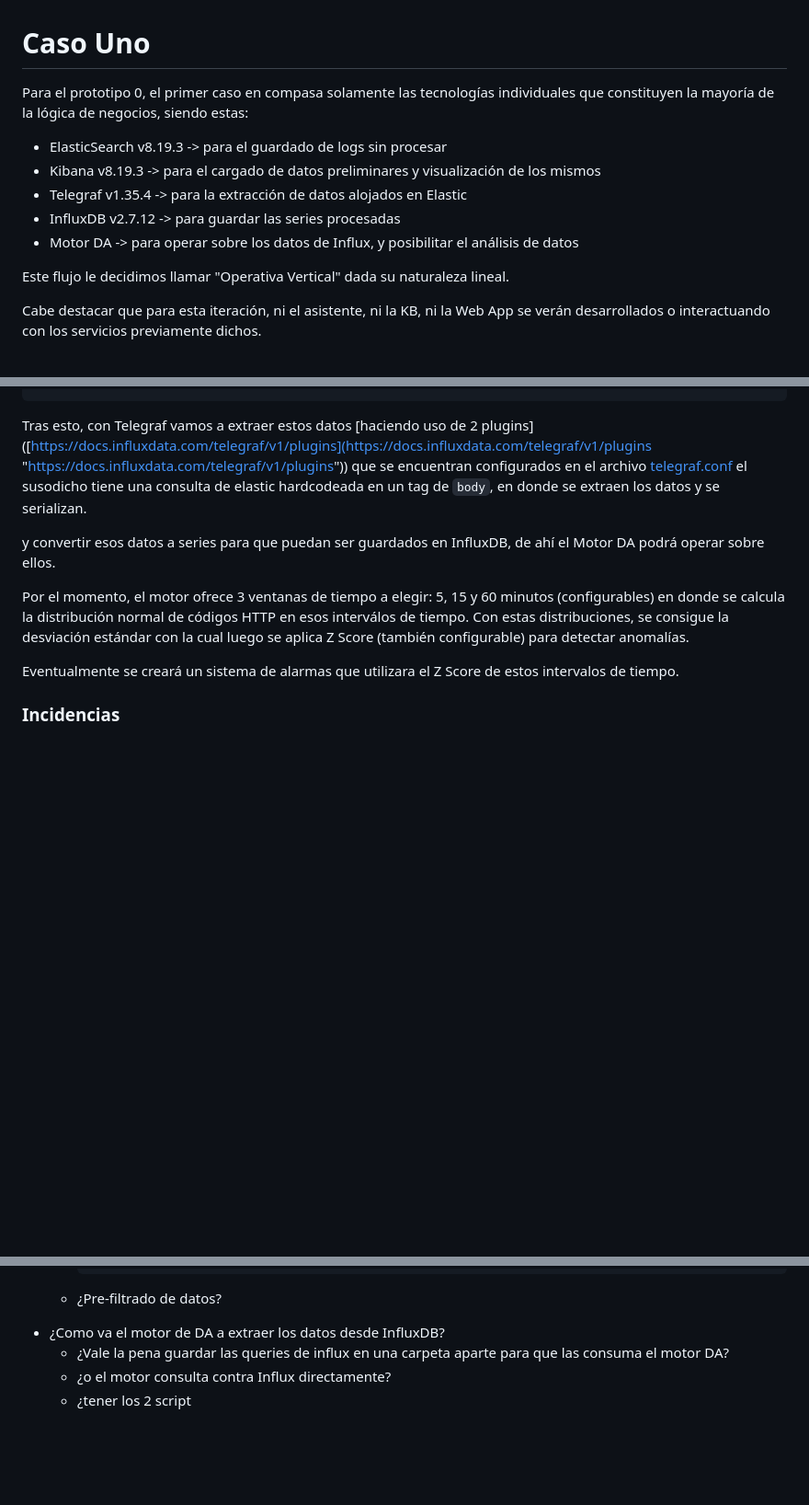
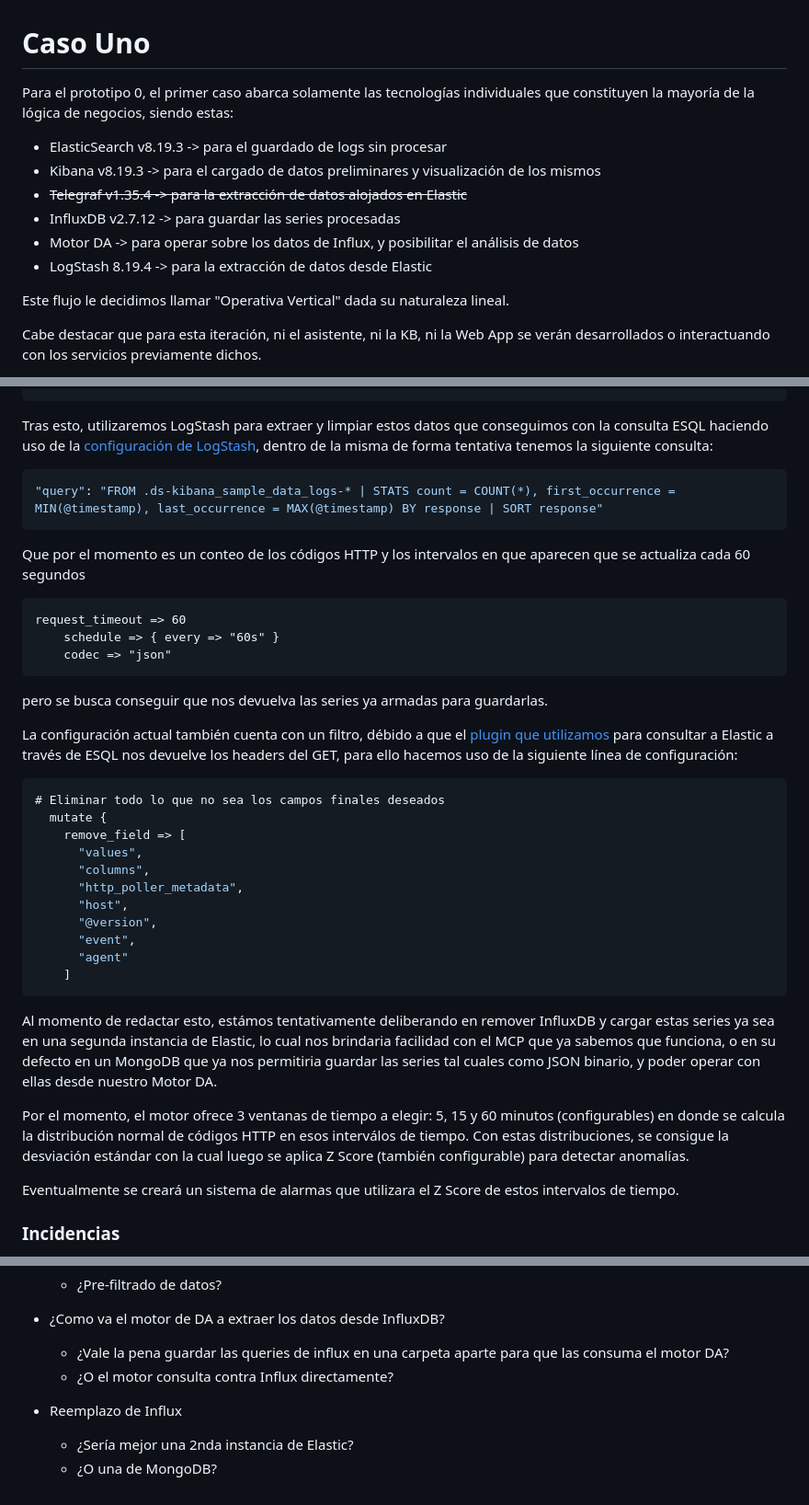
Before and after one commit to ElPiche/FinalProjectADF, a Markdown page: Caso Uno.md, 3 parts joined by grey strips. Shown: that part at 92% size. GitHub-like rendering; blank space fills up the shorter version.

Commit message:
Mejorar redacción y actualizar información sobre datos

````diff
--- a/Caso Uno.md
+++ b/Caso Uno.md
@@ -1,11 +1,12 @@
 # Caso Uno
-Para el prototipo 0, el primer caso en compasa solamente las tecnologías individuales que constituyen la mayoría de la lógica de negocios, siendo estas:
+Para el prototipo 0, el primer caso abarca solamente las tecnologías individuales que constituyen la mayoría de la lógica de negocios, siendo estas:
 
 - ElasticSearch v8.19.3 -> para el guardado de logs sin procesar
 - Kibana v8.19.3 -> para el cargado de datos preliminares y visualización de los mismos
-- Telegraf v1.35.4 -> para la extracción de datos alojados en Elastic
+- ~~Telegraf v1.35.4 -> para la extracción de datos alojados en Elastic~~
 - InfluxDB v2.7.12 -> para guardar las series procesadas
 - Motor DA  -> para operar sobre los datos de Influx, y posibilitar el análisis de datos
+- LogStash 8.19.4 -> para la extracción de datos desde Elastic
 
 Este flujo le decidimos llamar "Operativa Vertical" dada su naturaleza lineal.
 
@@ -76,9 +77,35 @@ el resultado de esta consulta sería:
 }
 ```
 
-Tras esto, con Telegraf vamos a extraer estos datos [haciendo uso de 2 plugins]([https://docs.influxdata.com/telegraf/v1/plugins](https://docs.influxdata.com/telegraf/v1/plugins "https://docs.influxdata.com/telegraf/v1/plugins")) que se encuentran configurados en el archivo [telegraf.conf](https://github.com/ElPiche/FinalProjectADF/blob/main/telegraf.conf) el susodicho tiene una consulta de elastic hardcodeada en un tag de `body`, en donde se extraen los datos y se serializan.
+Tras esto, utilizaremos LogStash para extraer y limpiar estos datos que conseguimos con la consulta ESQL haciendo uso de la [configuración de LogStash](https://github.com/ElPiche/FinalProjectADF/blob/main/pipeline/logstash.conf), dentro de la misma de forma tentativa tenemos la siguiente consulta:
 
-y convertir esos datos a series para que puedan ser guardados en InfluxDB, de ahí el Motor DA podrá operar sobre ellos.
+```POSTGRESQL
+"query": "FROM .ds-kibana_sample_data_logs-* | STATS count = COUNT(*), first_occurrence = MIN(@timestamp), last_occurrence = MAX(@timestamp) BY response | SORT response"
+```
+Que por el momento es un conteo de los códigos HTTP y los intervalos en que aparecen que se actualiza cada 60 segundos
+```
+request_timeout => 60
+    schedule => { every => "60s" }
+    codec => "json"
+ ```
+pero se busca conseguir que nos devuelva las series ya armadas para guardarlas.
+
+La configuración actual también cuenta con un filtro, débido a que el [plugin que utilizamos](https://www.elastic.co/docs/reference/logstash/plugins/plugins-inputs-elasticsearch#:~:text=The%20ES,being%20preceded%20by%20deprecation%20warnings) para consultar a Elastic a través de ESQL nos devuelve los headers del GET, para ello hacemos uso de la siguiente línea de configuración:
+```JSON
+# Eliminar todo lo que no sea los campos finales deseados
+  mutate {
+    remove_field => [
+      "values",
+      "columns",
+      "http_poller_metadata",
+      "host",
+      "@version",
+      "event",
+      "agent"
+    ]
+```
+
+Al momento de redactar esto, estámos tentativamente deliberando en remover InfluxDB y cargar estas series ya sea en una segunda instancia de Elastic, lo cual nos brindaria facilidad con el MCP que ya sabemos que funciona, o en su defecto en un MongoDB que ya nos permitiria guardar las series tal cuales como JSON binario, y poder operar con ellas desde nuestro Motor DA.
 
 Por el momento, el motor ofrece 3 ventanas de tiempo a elegir: 5, 15 y 60 minutos (configurables) en donde se calcula la distribución normal de códigos HTTP en esos interválos de tiempo.
 Con estas distribuciones, se consigue la desviación estándar con la cual luego se aplica Z Score (también configurable) para detectar anomalías.
@@ -112,5 +139,8 @@ A desarrollar (o encontrar).
 	- ¿Pre-filtrado de datos?
 - ¿Como va el motor de DA a extraer los datos desde InfluxDB?
 	- ¿Vale la pena guardar las queries de influx en una carpeta aparte para que las consuma el motor DA?
-	- ¿o el motor consulta contra Influx directamente?
-	- ¿tener los 2 script
+	- ¿O el motor consulta contra Influx directamente?
+
+ - Reemplazo de Influx
+ 	- ¿Sería mejor una 2nda instancia de Elastic?
+	- ¿O una de MongoDB?
````
Also changed, not shown: other parts of Caso Uno.md (+1 -1 lines).
